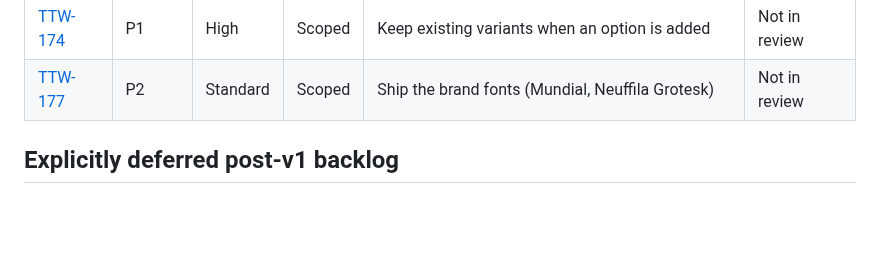
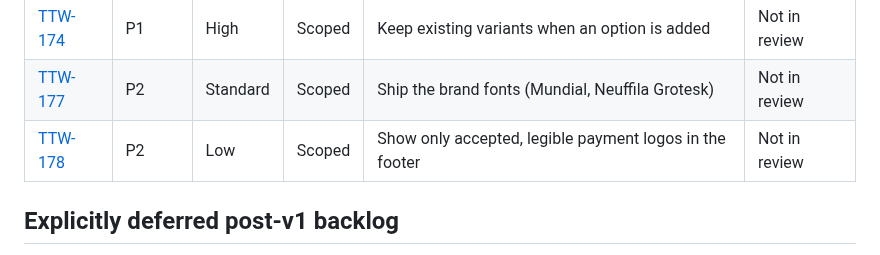
Before and after one commit to AgbodesiImoagene/the_tamiym_workshop, a Markdown page: docs/tickets/README.md, the part around the change. Drawn GitHub-style; blank space fills up the shorter version.

```diff
--- a/docs/tickets/README.md
+++ b/docs/tickets/README.md
@@ -230,6 +230,7 @@ One ticket per piece of work from the client review, in the order of [ROADMAP.md
 | [TTW-166](ttw-166-stop-variant-changes-deleting-images.md)         | P1       | High     | Scoped | Stop variant changes silently deleting linked images      | Not in review  |
 | [TTW-174](ttw-174-keep-variants-when-adding-an-option.md)          | P1       | High     | Scoped | Keep existing variants when an option is added            | Not in review  |
 | [TTW-177](ttw-177-ship-brand-fonts.md)                             | P2       | Standard | Scoped | Ship the brand fonts (Mundial, Neuffila Grotesk)          | Not in review  |
+| [TTW-178](ttw-178-fix-footer-payment-logos.md)                     | P2       | Low      | Scoped | Show only accepted, legible payment logos in the footer   | Not in review  |
 
 ## Explicitly deferred post-v1 backlog
 
```
Also changed, not shown: docs/tickets/ROADMAP.md (+2 -0 lines), docs/tickets/ttw-178-fix-footer-payment-logos.md (added, +80 -0 lines).
